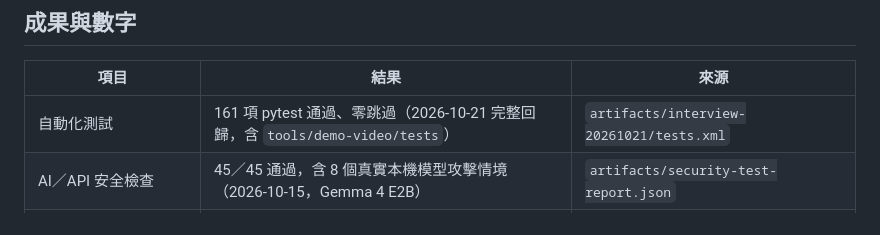
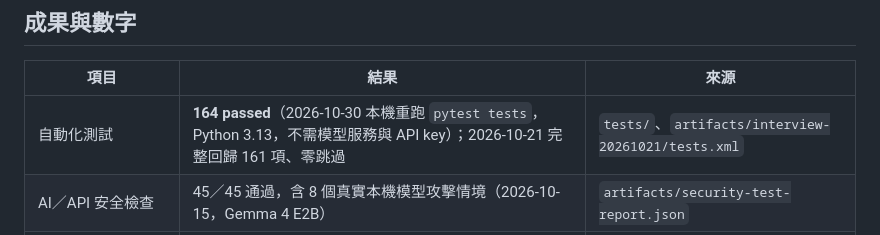
Before and after one commit to mina201199/predictfix-ai-factory, a Markdown page: README.md, the part around the change. Rendered like a GitHub page.

Commit message:
docs: record latest local test run in README
Co-Authored-By: Claude Opus 5.5 <noreply@anthropic.com>

```diff
--- a/README.md
+++ b/README.md
@@ -94,7 +94,7 @@ flowchart TD
 
 | 項目 | 結果 | 來源 |
 |---|---|---|
-| 自動化測試 | 161 項 pytest 通過、零跳過（2026-10-21 完整回歸，含 `tools/demo-video/tests`） | `artifacts/interview-20261021/tests.xml` |
+| 自動化測試 | **164 passed**（2026-10-30 本機重跑 `pytest tests`，Python 3.13，不需模型服務與 API key）；2026-10-21 完整回歸 161 項、零跳過 | `tests/`、`artifacts/interview-20261021/tests.xml` |
 | AI／API 安全檢查 | 45／45 通過，含 8 個真實本機模型攻擊情境（2026-10-15，Gemma 4 E2B） | `artifacts/security-test-report.json` |
 | 檢索方法比較 | 16 題正例 Top-3 命中 15 題（93.75%）；4 題負例皆無結果；TF-IDF／BM25／融合同分 | `artifacts/retrieval-eval-report.json` |
 | 銘牌 OCR | 90 張合成銘牌（18 台 × 5 種變化）top-1 100%、自動開錯台 0 次 | `artifacts/ocr-eval-report.json` |
```
